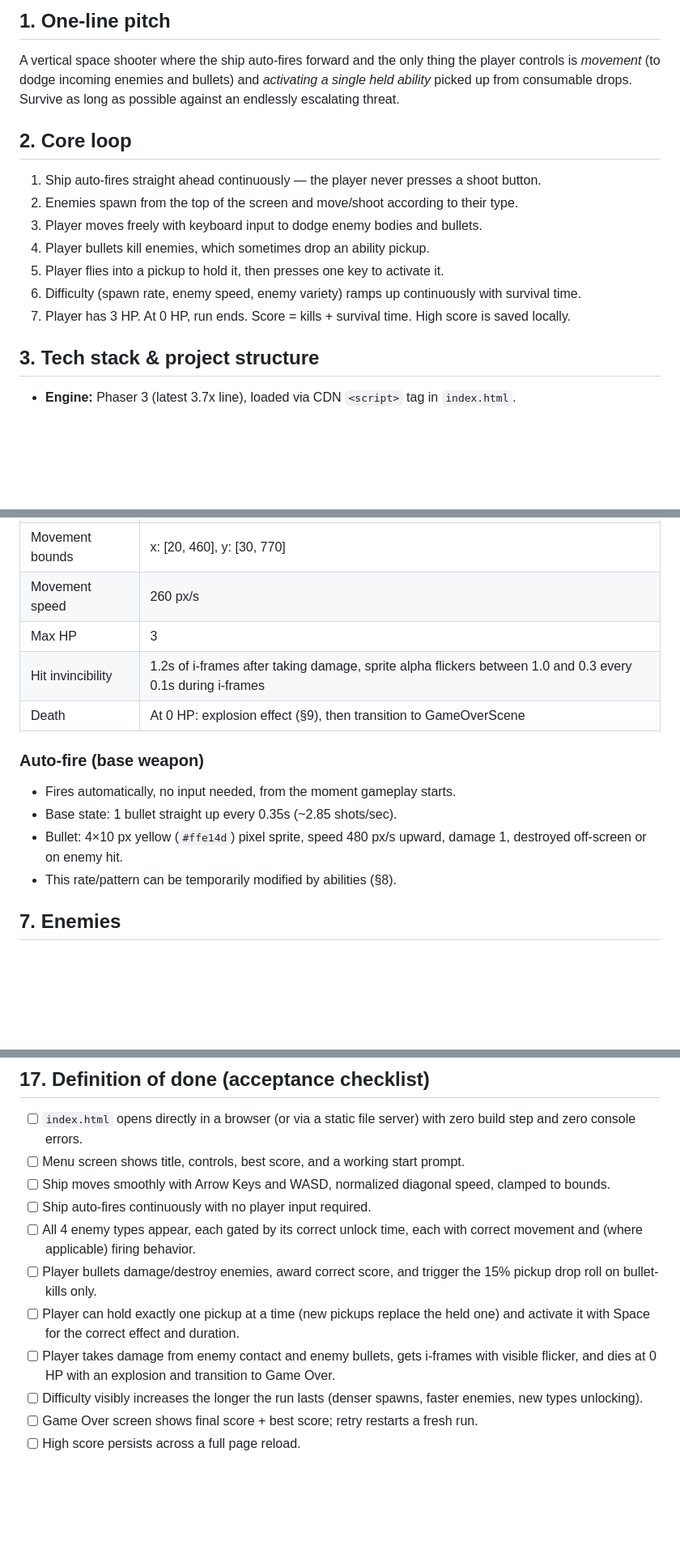
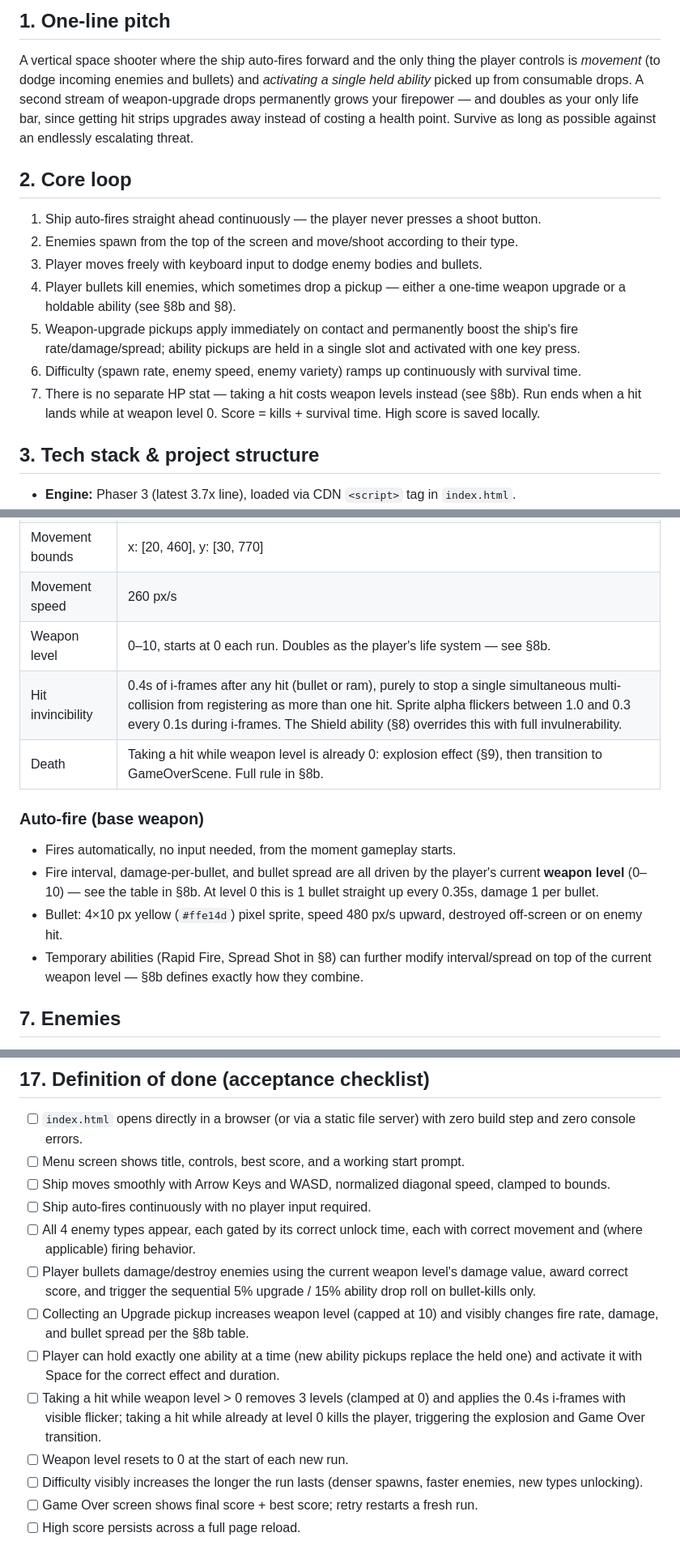
Before and after one commit to H311St0rm/2dshootergame, a Markdown page: GAME_SPEC.md, 3 parts joined by grey strips. Shown at 81% size. Drawn GitHub-style; blank space fills up the shorter version.

```diff
--- a/GAME_SPEC.md
+++ b/GAME_SPEC.md
@@ -13,18 +13,21 @@
 
 A vertical space shooter where the ship auto-fires forward and the only thing
 the player controls is *movement* (to dodge incoming enemies and bullets) and
-*activating a single held ability* picked up from consumable drops. Survive
-as long as possible against an endlessly escalating threat.
+*activating a single held ability* picked up from consumable drops. A second
+stream of weapon-upgrade drops permanently grows your firepower — and
+doubles as your only life bar, since getting hit strips upgrades away
+instead of costing a health point. Survive as long as possible against an
+endlessly escalating threat.
 
 ## 2. Core loop
 
 1. Ship auto-fires straight ahead continuously — the player never presses a shoot button.
 2. Enemies spawn from the top of the screen and move/shoot according to their type.
 3. Player moves freely with keyboard input to dodge enemy bodies and bullets.
-4. Player bullets kill enemies, which sometimes drop an ability pickup.
-5. Player flies into a pickup to hold it, then presses one key to activate it.
+4. Player bullets kill enemies, which sometimes drop a pickup — either a one-time weapon upgrade or a holdable ability (see §8b and §8).
+5. Weapon-upgrade pickups apply immediately on contact and permanently boost the ship's fire rate/damage/spread; ability pickups are held in a single slot and activated with one key press.
 6. Difficulty (spawn rate, enemy speed, enemy variety) ramps up continuously with survival time.
-7. Player has 3 HP. At 0 HP, run ends. Score = kills + survival time. High score is saved locally.
+7. There is no separate HP stat — taking a hit costs weapon levels instead (see §8b). Run ends when a hit lands while at weapon level 0. Score = kills + survival time. High score is saved locally.
 
 ## 3. Tech stack & project structure
 
@@ -86,16 +90,16 @@ Movement is free 2D, not lane-based. Diagonal movement must be normalized so dia
 | Start position | x = 240 (center), y = 680 |
 | Movement bounds | x: [20, 460], y: [30, 770] |
 | Movement speed | 260 px/s |
-| Max HP | 3 |
-| Hit invincibility | 1.2s of i-frames after taking damage, sprite alpha flickers between 1.0 and 0.3 every 0.1s during i-frames |
-| Death | At 0 HP: explosion effect (§9), then transition to GameOverScene |
+| Weapon level | 0–10, starts at 0 each run. Doubles as the player's life system — see §8b. |
+| Hit invincibility | 0.4s of i-frames after any hit (bullet or ram), purely to stop a single simultaneous multi-collision from registering as more than one hit. Sprite alpha flickers between 1.0 and 0.3 every 0.1s during i-frames. The Shield ability (§8) overrides this with full invulnerability. |
+| Death | Taking a hit while weapon level is already 0: explosion effect (§9), then transition to GameOverScene. Full rule in §8b. |
 
 ### Auto-fire (base weapon)
 
 - Fires automatically, no input needed, from the moment gameplay starts.
-- Base state: 1 bullet straight up every 0.35s (~2.85 shots/sec).
-- Bullet: 4×10 px yellow (`#ffe14d`) pixel sprite, speed 480 px/s upward, damage 1, destroyed off-screen or on enemy hit.
-- This rate/pattern can be temporarily modified by abilities (§8).
+- Fire interval, damage-per-bullet, and bullet spread are all driven by the player's current **weapon level** (0–10) — see the table in §8b. At level 0 this is 1 bullet straight up every 0.35s, damage 1 per bullet.
+- Bullet: 4×10 px yellow (`#ffe14d`) pixel sprite, speed 480 px/s upward, destroyed off-screen or on enemy hit.
+- Temporary abilities (Rapid Fire, Spread Shot in §8) can further modify interval/spread on top of the current weapon level — §8b defines exactly how they combine.
 
 ## 7. Enemies
 
@@ -212,9 +266,11 @@ Do not implement any of the following — they are intentionally out of scope:
 - [ ] Ship moves smoothly with Arrow Keys and WASD, normalized diagonal speed, clamped to bounds.
 - [ ] Ship auto-fires continuously with no player input required.
 - [ ] All 4 enemy types appear, each gated by its correct unlock time, each with correct movement and (where applicable) firing behavior.
-- [ ] Player bullets damage/destroy enemies, award correct score, and trigger the 15% pickup drop roll on bullet-kills only.
-- [ ] Player can hold exactly one pickup at a time (new pickups replace the held one) and activate it with Space for the correct effect and duration.
-- [ ] Player takes damage from enemy contact and enemy bullets, gets i-frames with visible flicker, and dies at 0 HP with an explosion and transition to Game Over.
+- [ ] Player bullets damage/destroy enemies using the current weapon level's damage value, award correct score, and trigger the sequential 5% upgrade / 15% ability drop roll on bullet-kills only.
+- [ ] Collecting an Upgrade pickup increases weapon level (capped at 10) and visibly changes fire rate, damage, and bullet spread per the §8b table.
+- [ ] Player can hold exactly one ability at a time (new ability pickups replace the held one) and activate it with Space for the correct effect and duration.
+- [ ] Taking a hit while weapon level > 0 removes 3 levels (clamped at 0) and applies the 0.4s i-frames with visible flicker; taking a hit while already at level 0 kills the player, triggering the explosion and Game Over transition.
+- [ ] Weapon level resets to 0 at the start of each new run.
 - [ ] Difficulty visibly increases the longer the run lasts (denser spawns, faster enemies, new types unlocking).
 - [ ] Game Over screen shows final score + best score; retry restarts a fresh run.
 - [ ] High score persists across a full page reload.
```
Also changed, not shown: other parts of GAME_SPEC.md (+61 -10 lines).
